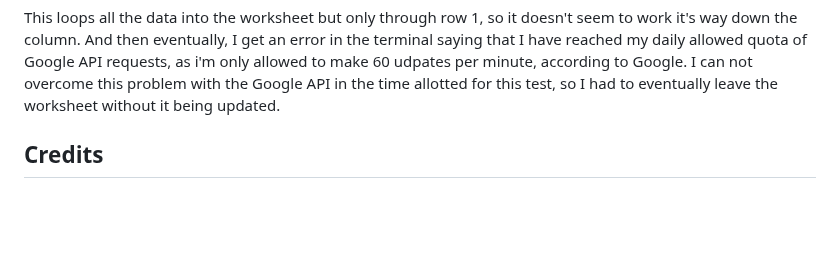
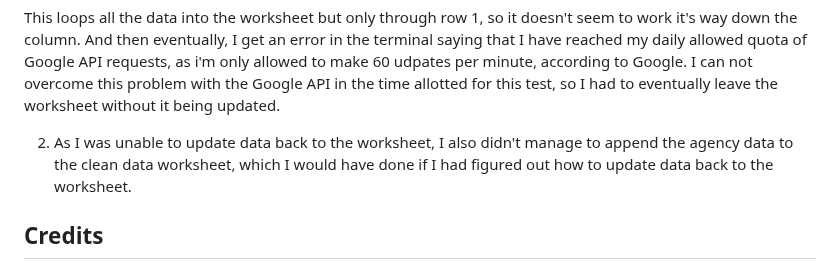
Before and after one commit to quiltingcode/intelligent-spaces, a Markdown page: README.md, the part around the change. Drawn GitHub-style; blank space fills up the shorter version.

```diff
--- a/README.md
+++ b/README.md
@@ -38,6 +38,7 @@ for row in cleaned_latitude:
 
 This loops all the data into the worksheet but only through row 1, so it doesn't seem to work it's way down the column. And then eventually, I get an error in the terminal saying that I have reached my daily allowed quota of Google API requests, as i'm only allowed to make 60 udpates per minute, according to Google. I can not overcome this problem with the Google API in the time allotted for this test, so I had to eventually leave the worksheet without it being updated.
 
+2. As I was unable to update data back to the worksheet, I also didn't manage to append the agency data to the clean data worksheet, which I would have done if I had figured out how to update data back to the worksheet.
 
 ## Credits
 
```
